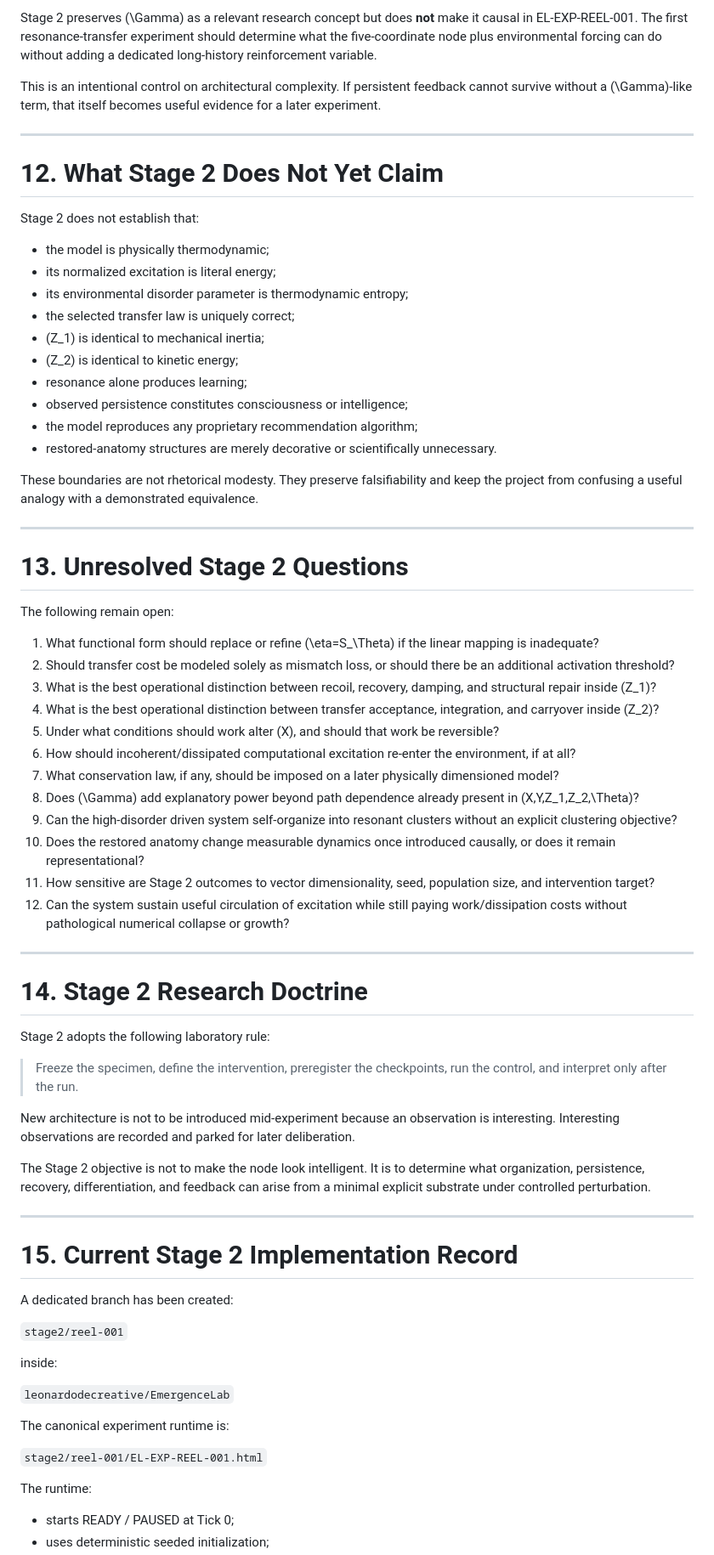
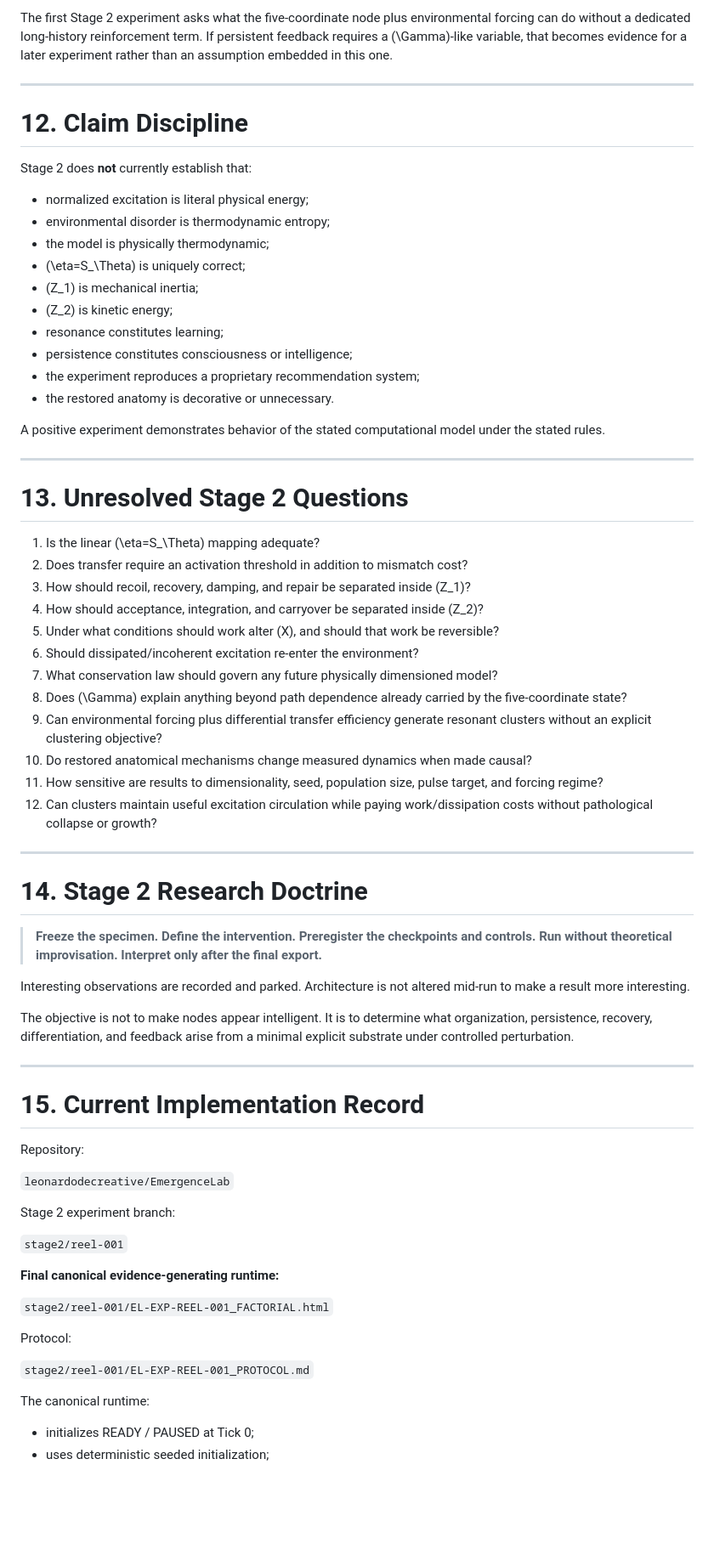
Before and after one commit to leonardodecreative/EmergenceLab, a Markdown page: stage2/STAGE_2_WHITE_PAPER.md, the part around one of its changes. Shown at 85% size. Drawn GitHub-style; blank space fills up the shorter version.

```diff
--- a/stage2/STAGE_2_WHITE_PAPER.md
+++ b/stage2/STAGE_2_WHITE_PAPER.md
@@ -421,75 +405,73 @@ The project has also developed the concept of \(\Gamma\) as consequentiality, le
 
-Stage 2 preserves \(\Gamma\) as a relevant research concept but does **not** make it causal in EL-EXP-REEL-001. The first resonance-transfer experiment should determine what the five-coordinate node plus environmental forcing can do without adding a dedicated long-history reinforcement variable.
-
-This is an intentional control on architectural complexity. If persistent feedback cannot survive without a \(\Gamma\)-like term, that itself becomes useful evidence for a later experiment.
+The first Stage 2 experiment asks what the five-coordinate node plus environmental forcing can do without a dedicated long-history reinforcement term. If persistent feedback requires a \(\Gamma\)-like variable, that becomes evidence for a later experiment rather than an assumption embedded in this one.
 
 ---
 
-# 12. What Stage 2 Does Not Yet Claim
+# 12. Claim Discipline
 
-Stage 2 does not establish that:
+Stage 2 does **not** currently establish that:
 
+- normalized excitation is literal physical energy;
+- environmental disorder is thermodynamic entropy;
 - the model is physically thermodynamic;
-- its normalized excitation is literal energy;
-- its environmental disorder parameter is thermodynamic entropy;
-- the selected transfer law is uniquely correct;
-- \(Z_1\) is identical to mechanical inertia;
-- \(Z_2\) is identical to kinetic energy;
-- resonance alone produces learning;
-- observed persistence constitutes consciousness or intelligence;
-- the model reproduces any proprietary recommendation algorithm;
-- restored-anatomy structures are merely decorative or scientifically unnecessary.
+- \(\eta=S_\Theta\) is uniquely correct;
+- \(Z_1\) is mechanical inertia;
+- \(Z_2\) is kinetic energy;
+- resonance constitutes learning;
+- persistence constitutes consciousness or intelligence;
+- the experiment reproduces a proprietary recommendation system;
+- the restored anatomy is decorative or unnecessary.
 
-These boundaries are not rhetorical modesty. They preserve falsifiability and keep the project from confusing a useful analogy with a demonstrated equivalence.
+A positive experiment demonstrates behavior of the stated computational model under the stated rules.
 
 ---
 
 # 13. Unresolved Stage 2 Questions
 
-The following remain open:
-
-1. What functional form should replace or refine \(\eta=S_\Theta\) if the linear mapping is inadequate?
-2. Should transfer cost be modeled solely as mismatch loss, or should there be an additional activation threshold?
-3. What is the best operational distinction between recoil, recovery, damping, and structural repair inside \(Z_1\)?
-4. What is the best operational distinction between transfer acceptance, integration, and carryover inside \(Z_2\)?
+1. Is the linear \(\eta=S_\Theta\) mapping adequate?
+2. Does transfer require an activation threshold in addition to mismatch cost?
+3. How should recoil, recovery, damping, and repair be separated inside \(Z_1\)?
+4. How should acceptance, integration, and carryover be separated inside \(Z_2\)?
 5. Under what conditions should work alter \(X\), and should that work be reversible?
-6. How should incoherent/dissipated computational excitation re-enter the environment, if at all?
-7. What conservation law, if any, should be imposed on a later physically dimensioned model?
-8. Does \(\Gamma\) add explanatory power beyond path dependence already present in \(X,Y,Z_1,Z_2,\Theta\)?
-9. Can the high-disorder driven system self-organize into resonant clusters without an explicit clustering objective?
-10. Does the restored anatomy change measurable dynamics once introduced causally, or does it remain representational?
-11. How sensitive are Stage 2 outcomes to vector dimensionality, seed, population size, and intervention target?
-12. Can the system sustain useful circulation of excitation while still paying work/dissipation costs without pathological numerical collapse or growth?
+6. Should dissipated/incoherent excitation re-enter the environment?
+7. What conservation law should govern any future physically dimensioned model?
+8. Does \(\Gamma\) explain anything beyond path dependence already carried by the five-coordinate state?
+9. Can environmental forcing plus differential transfer efficiency generate resonant clusters without an explicit clustering objective?
+10. Do restored anatomical mechanisms change measured dynamics when made causal?
+11. How sensitive are results to dimensionality, seed, population size, pulse target, and forcing regime?
+12. Can clusters maintain useful excitation circulation while paying work/dissipation costs without pathological collapse or growth?
 
 ---
 
 # 14. Stage 2 Research Doctrine
 
-Stage 2 adopts the following laboratory rule:
+> **Freeze the specimen. Define the intervention. Preregister the checkpoints and controls. Run without theoretical improvisation. Interpret only after the final export.**
 
-> Freeze the specimen, define the intervention, preregister the checkpoints, run the control, and interpret only after the run.
+Interesting observations are recorded and parked. Architecture is not altered mid-run to make a result more interesting.
 
-New architecture is not to be introduced mid-experiment because an observation is interesting. Interesting observations are recorded and parked for later deliberation.
-
-The Stage 2 objective is not to make the node look intelligent. It is to determine what organization, persistence, recovery, differentiation, and feedback can arise from a minimal explicit substrate under controlled perturbation.
+The objective is not to make nodes appear intelligent. It is to determine what organization, persistence, recovery, differentiation, and feedback arise from a minimal explicit substrate under controlled perturbation.
 
 ---
 
-# 15. Current Stage 2 Implementation Record
+# 15. Current Implementation Record
 
-A dedicated branch has been created:
+Repository:
+
+`leonardodecreative/EmergenceLab`
+
+Stage 2 experiment branch:
 
 `stage2/reel-001`
 
-inside:
+**Final canonical evidence-generating runtime:**
 
-`leonardodecreative/EmergenceLab`
+`stage2/reel-001/EL-EXP-REEL-001_FACTORIAL.html`
 
-The canonical experiment runtime is:
+Protocol:
 
-`stage2/reel-001/EL-EXP-REEL-001.html`
+`stage2/reel-001/EL-EXP-REEL-001_PROTOCOL.md`
 
-The runtime:
+The canonical runtime:
 
-- starts READY / PAUSED at Tick 0;
+- initializes READY / PAUSED at Tick 0;
 - uses deterministic seeded initialization;
```
Also changed, not shown: other parts of stage2/STAGE_2_WHITE_PAPER.md (+187 -203 lines).
